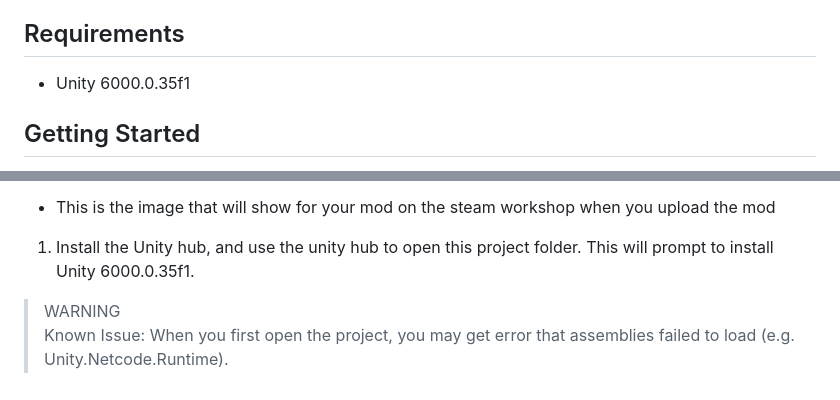
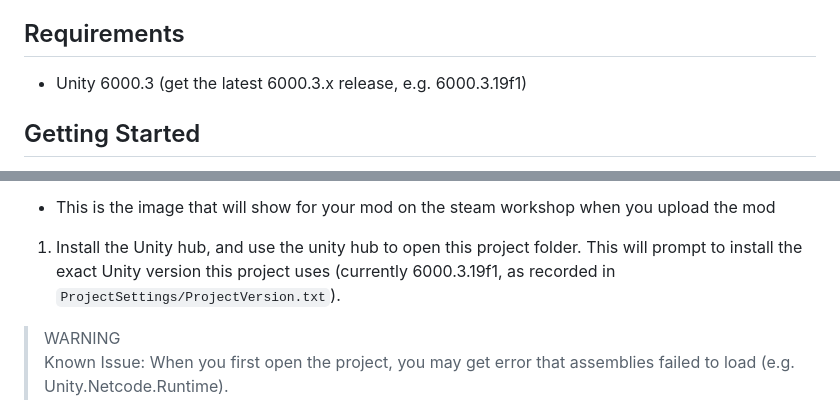
Before and after one commit to bryding/FinalFactoryModTemplate, a Markdown page: README.md, 2 parts joined by grey strips. Drawn GitHub-style.

Commit message:
Update documentation to reference the proper unity version

```diff
--- a/README.md
+++ b/README.md
@@ -4,7 +4,7 @@ This repo demonstrates how to create basic mods in Final Factory and can be used
 
 ## Requirements
 
-* Unity 6000.0.35f1
+* Unity 6000.3 (get the latest 6000.3.x release, e.g. 6000.3.19f1)
 
 ## Getting Started
 
@@ -23,7 +23,7 @@ This repo demonstrates how to create basic mods in Final Factory and can be used
 1. Open the root folder in Unity
 1. Place a preview image file for Steam (Must be \<1MB) in the template project root folder.  It must be called Preview.png or Preview.jpg
   * This is the image that will show for your mod on the steam workshop when you upload the mod
-1. Install the Unity hub, and use the unity hub to open this project folder.  This will prompt to install Unity 6000.0.35f1.
+1. Install the Unity hub, and use the unity hub to open this project folder.  This will prompt to install the exact Unity version this project uses (currently 6000.3.19f1, as recorded in `ProjectSettings/ProjectVersion.txt`).
 
 > WARNING
 > Known Issue: When you first open the project, you may get error that assemblies failed to load (e.g. Unity.Netcode.Runtime).
```
